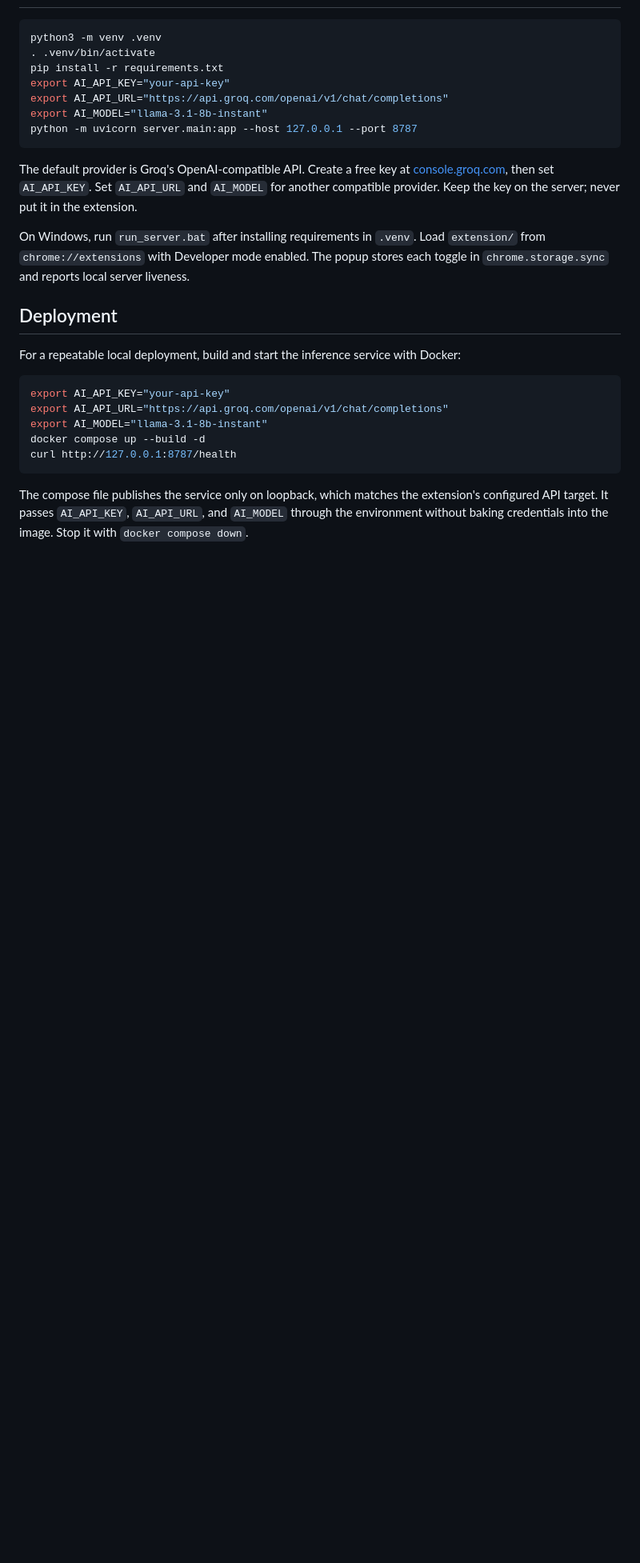
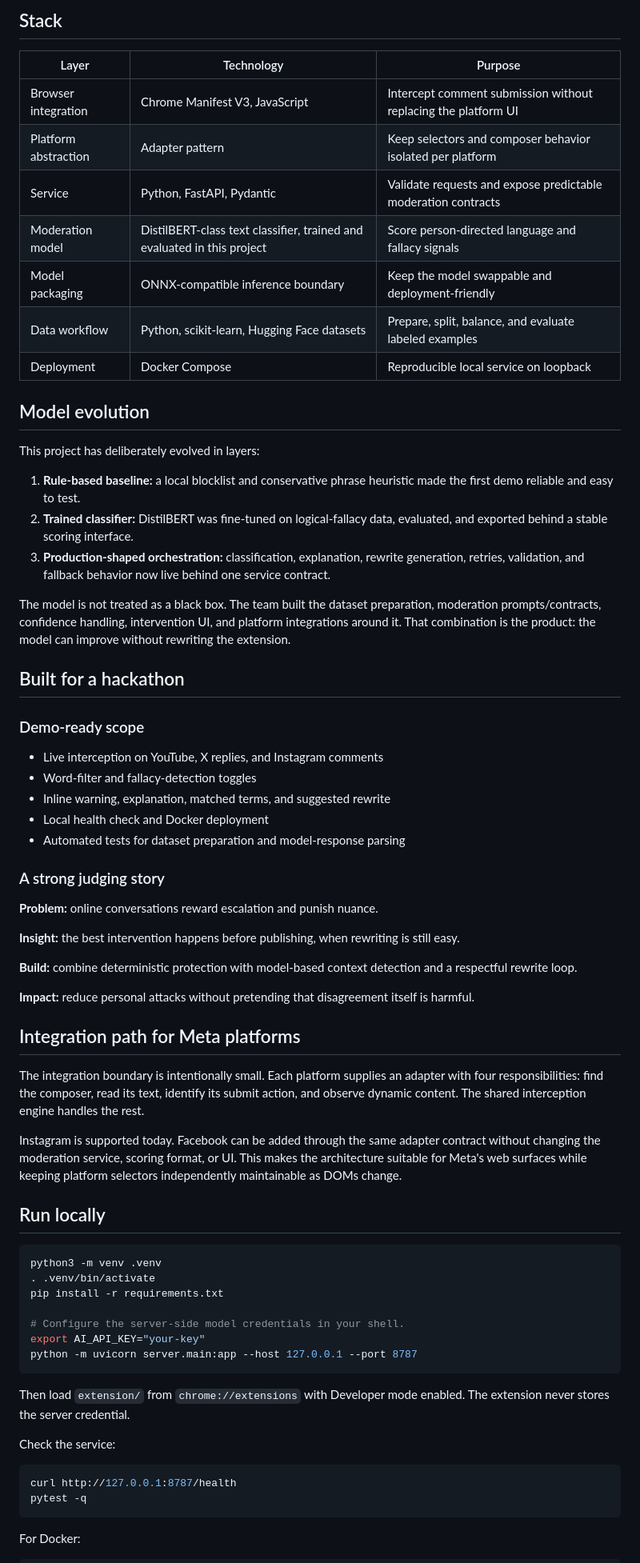
Before and after one commit to debayanCODES-1/Troll-Detector, a Markdown page: README.md, the part around one of its changes. Shown at 80% size. Drawn GitHub-style; blank space fills up the shorter version.

Commit message:
Redesign README for hackathon presentation

````diff
--- a/README.md
+++ b/README.md
@@ -12,29 +85,71 @@ CivilDialog is a Chrome Manifest V3 extension for YouTube, X replies, and Instag
+## Stack
+
+| Layer | Technology | Purpose |
+| --- | --- | --- |
+| Browser integration | Chrome Manifest V3, JavaScript | Intercept comment submission without replacing the platform UI |
+| Platform abstraction | Adapter pattern | Keep selectors and composer behavior isolated per platform |
+| Service | Python, FastAPI, Pydantic | Validate requests and expose predictable moderation contracts |
+| Moderation model | DistilBERT-class text classifier, trained and evaluated in this project | Score person-directed language and fallacy signals |
+| Model packaging | ONNX-compatible inference boundary | Keep the model swappable and deployment-friendly |
+| Data workflow | Python, scikit-learn, Hugging Face datasets | Prepare, split, balance, and evaluate labeled examples |
+| Deployment | Docker Compose | Reproducible local service on loopback |
+
+## Model evolution
+
+This project has deliberately evolved in layers:
+
+1. **Rule-based baseline:** a local blocklist and conservative phrase heuristic made the first demo reliable and easy to test.
+2. **Trained classifier:** DistilBERT was fine-tuned on logical-fallacy data, evaluated, and exported behind a stable scoring interface.
+3. **Production-shaped orchestration:** classification, explanation, rewrite generation, retries, validation, and fallback behavior now live behind one service contract.
+
+The model is not treated as a black box. The team built the dataset preparation, moderation prompts/contracts, confidence handling, intervention UI, and platform integrations around it. That combination is the product: the model can improve without rewriting the extension.
+
+## Built for a hackathon
+
+### Demo-ready scope
+
+- Live interception on YouTube, X replies, and Instagram comments
+- Word-filter and fallacy-detection toggles
+- Inline warning, explanation, matched terms, and suggested rewrite
+- Local health check and Docker deployment
+- Automated tests for dataset preparation and model-response parsing
+
+### A strong judging story
+
+**Problem:** online conversations reward escalation and punish nuance.
+
+**Insight:** the best intervention happens before publishing, when rewriting is still easy.
+
+**Build:** combine deterministic protection with model-based context detection and a respectful rewrite loop.
+
+**Impact:** reduce personal attacks without pretending that disagreement itself is harmful.
+
+## Integration path for Meta platforms
+
+The integration boundary is intentionally small. Each platform supplies an adapter with four responsibilities: find the composer, read its text, identify its submit action, and observe dynamic content. The shared interception engine handles the rest.
+
+Instagram is supported today. Facebook can be added through the same adapter contract without changing the moderation service, scoring format, or UI. This makes the architecture suitable for Meta's web surfaces while keeping platform selectors independently maintainable as DOMs change.
+
+## Run locally
 
 ```bash
 python3 -m venv .venv
 . .venv/bin/activate
 pip install -r requirements.txt
-export AI_API_KEY="your-api-key"
-export AI_API_URL="https://api.groq.com/openai/v1/chat/completions"
-export AI_MODEL="llama-3.1-8b-instant"
+
+# Configure the server-side model credentials in your shell.
+export AI_API_KEY="your-key"
 python -m uvicorn server.main:app --host 127.0.0.1 --port 8787
 ```
 
-The default provider is Groq's OpenAI-compatible API. Create a free key at [console.groq.com](https://console.groq.com/), then set `AI_API_KEY`. Set `AI_API_URL` and `AI_MODEL` for another compatible provider. Keep the key on the server; never put it in the extension.
+Then load `extension/` from `chrome://extensions` with Developer mode enabled. The extension never stores the server credential.
 
-On Windows, run `run_server.bat` after installing requirements in `.venv`. Load `extension/` from `chrome://extensions` with Developer mode enabled. The popup stores each toggle in `chrome.storage.sync` and reports local server liveness.
-
-## Deployment
-
-For a repeatable local deployment, build and start the inference service with Docker:
+Check the service:
 
 ```bash
-export AI_API_KEY="your-api-key"
-export AI_API_URL="https://api.groq.com/openai/v1/chat/completions"
-export AI_MODEL="llama-3.1-8b-instant"
-docker compose up --build -d
 curl http://127.0.0.1:8787/health
+pytest -q
 ```
 
-The compose file publishes the service only on loopback, which matches the extension's configured API target. It passes `AI_API_KEY`, `AI_API_URL`, and `AI_MODEL` through the environment without baking credentials into the image. Stop it with `docker compose down`.
+For Docker:
 
````
Also changed, not shown: other parts of README.md (+99 -10 lines).
